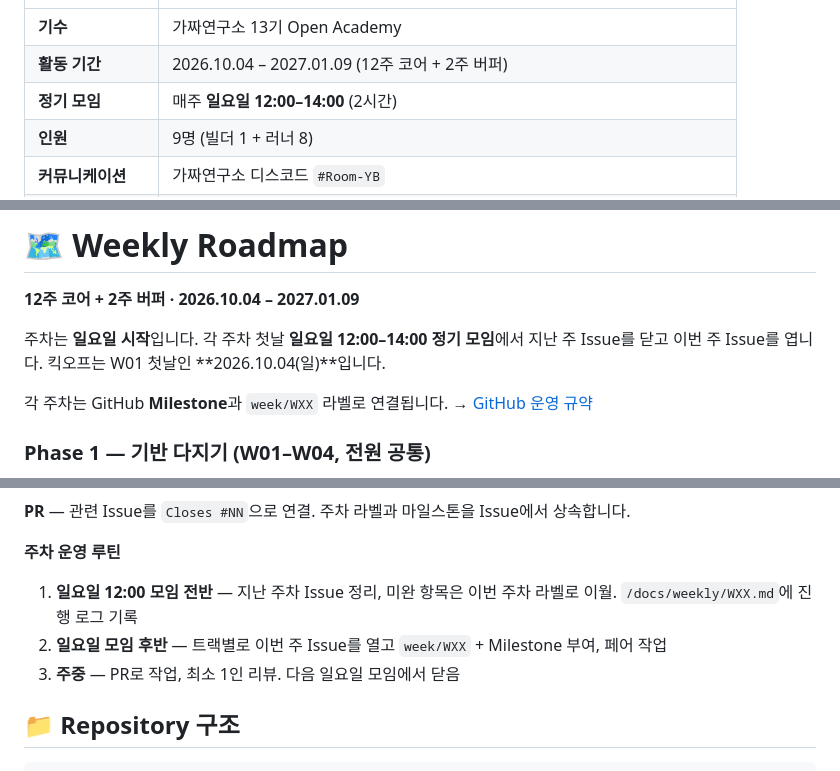
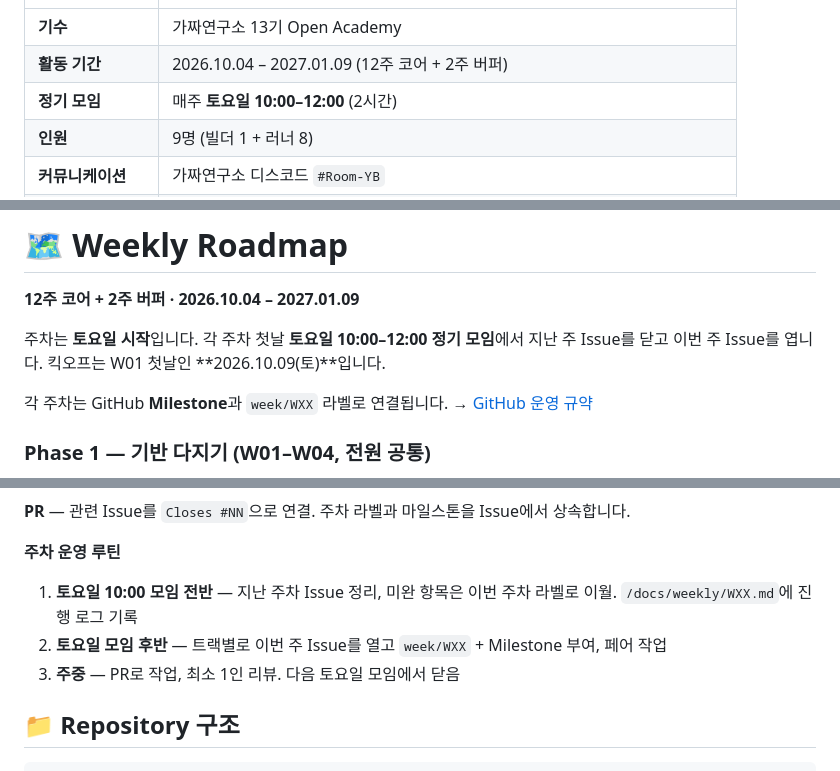
Before and after one commit to Pseudo-Lab/abstain-dti, a Markdown page: README.md, 3 parts joined by grey strips. Rendered like a GitHub page.

```diff
--- a/README.md
+++ b/README.md
@@ -22,7 +22,7 @@
 | --- | --- |
 | **기수** | 가짜연구소 13기 Open Academy |
 | **활동 기간** | 2026.10.04 – 2027.01.09 (12주 코어 + 2주 버퍼) |
-| **정기 모임** | 매주 **일요일 12:00–14:00** (2시간) |
+| **정기 모임** | 매주 **토요일 10:00–12:00** (2시간) |
 | **인원** | 9명 (빌더 1 + 러너 8) |
 | **커뮤니케이션** | 가짜연구소 디스코드 `#Room-YB` |
 | **저장소** | <https://github.com/Pseudo-Lab/abstain-dti> · MIT License |
@@ -164,7 +164,7 @@ Medea는 verification-aware 설계와 보정된 기권(calibrated abstention)이
 
 **12주 코어 + 2주 버퍼 · 2026.10.04 – 2027.01.09**
 
-주차는 **일요일 시작**입니다. 각 주차 첫날 **일요일 12:00–14:00 정기 모임**에서 지난 주 Issue를 닫고 이번 주 Issue를 엽니다. 킥오프는 W01 첫날인 **2026.10.04(일)**입니다.
+주차는 **토요일 시작**입니다. 각 주차 첫날 **토요일 10:00–12:00 정기 모임**에서 지난 주 Issue를 닫고 이번 주 Issue를 엽니다. 킥오프는 W01 첫날인 **2026.10.09(토)**입니다.
 
 각 주차는 GitHub **Milestone**과 `week/WXX` 라벨로 연결됩니다. → [GitHub 운영 규약](#-github-운영-규약)
 
@@ -358,9 +358,9 @@ Explore → Design → Build → Test → Improve → Share
 
 **주차 운영 루틴**
 
-1. **일요일 12:00 모임 전반** — 지난 주차 Issue 정리, 미완 항목은 이번 주차 라벨로 이월. `/docs/weekly/WXX.md`에 진행 로그 기록
-2. **일요일 모임 후반** — 트랙별로 이번 주 Issue를 열고 `week/WXX` + Milestone 부여, 페어 작업
-3. **주중** — PR로 작업, 최소 1인 리뷰. 다음 일요일 모임에서 닫음
+1. **토요일 10:00 모임 전반** — 지난 주차 Issue 정리, 미완 항목은 이번 주차 라벨로 이월. `/docs/weekly/WXX.md`에 진행 로그 기록
+2. **토요일 모임 후반** — 트랙별로 이번 주 Issue를 열고 `week/WXX` + Milestone 부여, 페어 작업
+3. **주중** — PR로 작업, 최소 1인 리뷰. 다음 토요일 모임에서 닫음
 
 ## 📁 Repository 구조
 
```
Also changed, not shown: other parts of README.md (+4 -4 lines).
